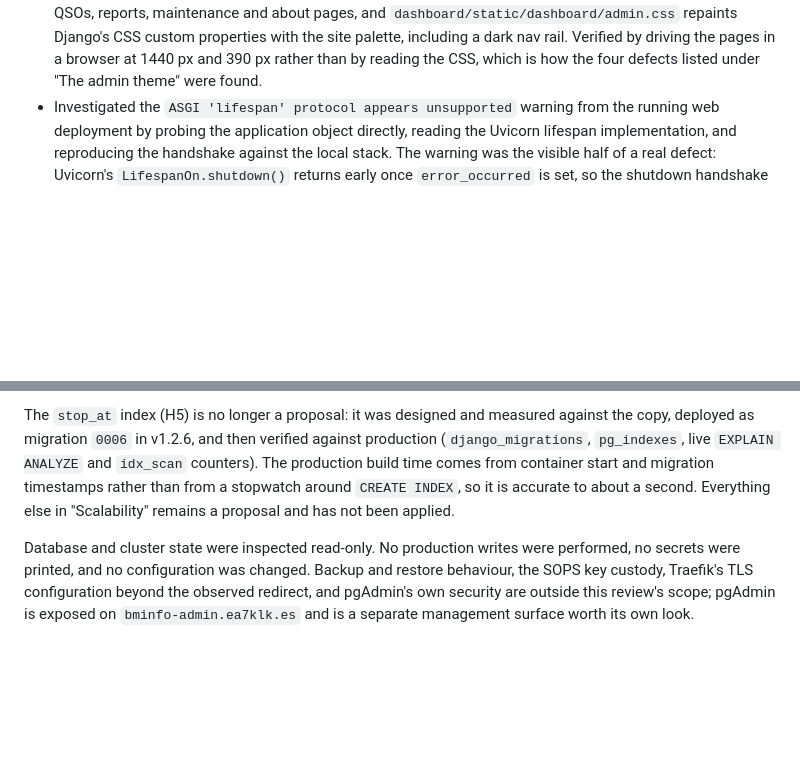
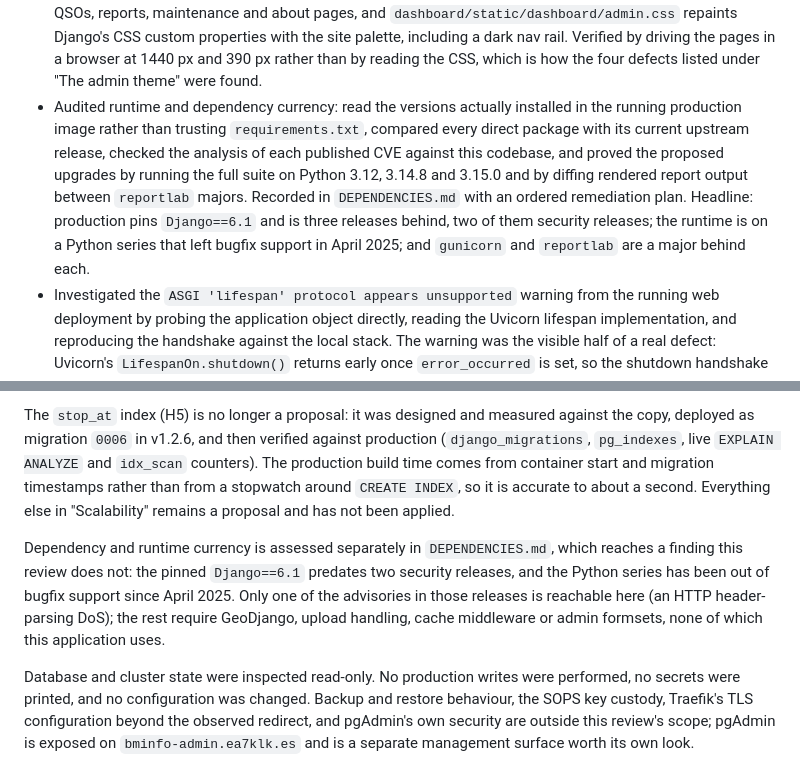
Before and after one commit to ea7klk/bm-lh-new, a Markdown page: REVIEW.md, 2 parts joined by grey strips. GitHub-like rendering; blank space fills up the shorter version.

```diff
--- a/REVIEW.md
+++ b/REVIEW.md
@@ -73,6 +73,16 @@ document** — every finding below is recorded, not applied.
   with the site palette, including a dark nav rail. Verified by driving the pages
   in a browser at 1440 px and 390 px rather than by reading the CSS, which is how
   the four defects listed under "The admin theme" were found.
+- Audited runtime and dependency currency: read the versions actually installed
+  in the running production image rather than trusting `requirements.txt`,
+  compared every direct package with its current upstream release, checked the
+  analysis of each published CVE against this codebase, and proved the proposed
+  upgrades by running the full suite on Python 3.12, 3.14.8 and 3.15.0 and by
+  diffing rendered report output between `reportlab` majors. Recorded in
+  `DEPENDENCIES.md` with an ordered remediation plan. Headline: production pins
+  `Django==6.1` and is three releases behind, two of them security releases;
+  the runtime is on a Python series that left bugfix support in April 2025; and
+  `gunicorn` and `reportlab` are a major behind each.
 - Investigated the `ASGI 'lifespan' protocol appears unsupported` warning from
   the running web deployment by probing the application object directly, reading
   the Uvicorn lifespan implementation, and reproducing the handshake against the
@@ -1756,6 +1766,14 @@ and migration timestamps rather than from a stopwatch around `CREATE INDEX`, so
 it is accurate to about a second. Everything else in "Scalability" remains a
 proposal and has not been applied.
 
+Dependency and runtime currency is assessed separately in
+`DEPENDENCIES.md`, which reaches a finding this review does not: the pinned
+`Django==6.1` predates two security releases, and the Python series has been out
+of bugfix support since April 2025. Only one of the advisories in those releases
+is reachable here (an HTTP header-parsing DoS); the rest require GeoDjango,
+upload handling, cache middleware or admin formsets, none of which this
+application uses.
+
 Database and cluster state were inspected read-only. No production writes were
 performed, no secrets were printed, and no configuration was changed. Backup and
 restore behaviour, the SOPS key custody, Traefik's TLS configuration beyond the
```
Also changed, not shown: DEPENDENCIES.md (added, +315 -0 lines), README.md (+16 -0 lines).
